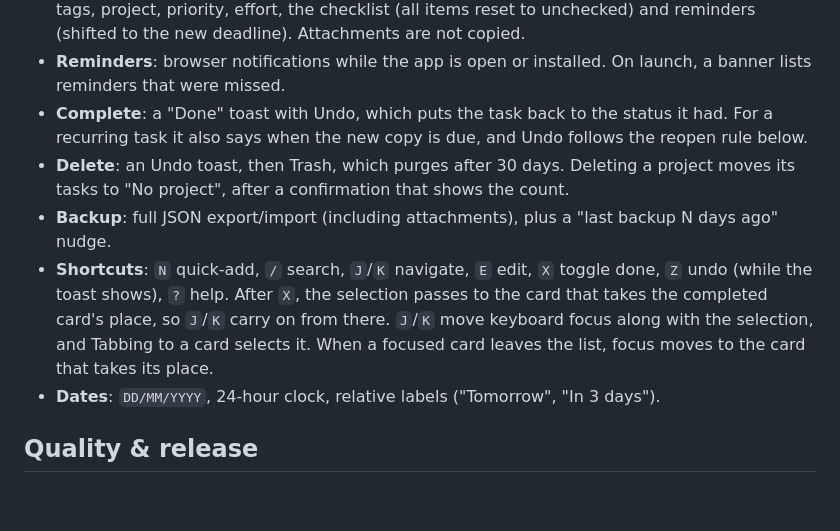
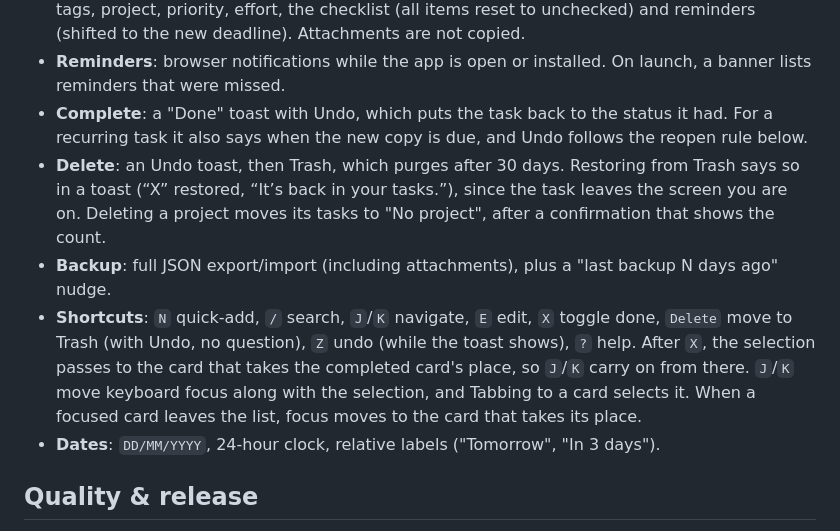
Before and after one commit to TengkuAliff94/Task-Tracker, a Markdown page: docs/SPEC.md, the part around the change. Drawn GitHub-style; blank space fills up the shorter version.

```diff
--- a/docs/SPEC.md
+++ b/docs/SPEC.md
@@ -36,9 +36,9 @@ Multi-device sync for one person is coming. It isn't built and there is no backe
 - **Recurrence**: completing a recurring task creates the next instance. It copies the description, tags, project, priority, effort, the checklist (all items reset to unchecked) and reminders (shifted to the new deadline). Attachments are not copied.
 - **Reminders**: browser notifications while the app is open or installed. On launch, a banner lists reminders that were missed.
 - **Complete**: a "Done" toast with Undo, which puts the task back to the status it had. For a recurring task it also says when the new copy is due, and Undo follows the reopen rule below.
-- **Delete**: an Undo toast, then Trash, which purges after 30 days. Deleting a project moves its tasks to "No project", after a confirmation that shows the count.
+- **Delete**: an Undo toast, then Trash, which purges after 30 days. Restoring from Trash says so in a toast (“X” restored, “It’s back in your tasks.”), since the task leaves the screen you are on. Deleting a project moves its tasks to "No project", after a confirmation that shows the count.
 - **Backup**: full JSON export/import (including attachments), plus a "last backup N days ago" nudge.
-- **Shortcuts**: `N` quick-add, `/` search, `J`/`K` navigate, `E` edit, `X` toggle done, `Z` undo (while the toast shows), `?` help. After `X`, the selection passes to the card that takes the completed card's place, so `J`/`K` carry on from there. `J`/`K` move keyboard focus along with the selection, and Tabbing to a card selects it. When a focused card leaves the list, focus moves to the card that takes its place.
+- **Shortcuts**: `N` quick-add, `/` search, `J`/`K` navigate, `E` edit, `X` toggle done, `Delete` move to Trash (with Undo, no question), `Z` undo (while the toast shows), `?` help. After `X`, the selection passes to the card that takes the completed card's place, so `J`/`K` carry on from there. `J`/`K` move keyboard focus along with the selection, and Tabbing to a card selects it. When a focused card leaves the list, focus moves to the card that takes its place.
 - **Dates**: `DD/MM/YYYY`, 24-hour clock, relative labels ("Tomorrow", "In 3 days").
 
 ## Quality & release
```
Also changed, not shown: DESIGN.md (+3 -3 lines), README.md (+1 -0 lines), docs/screenshots/editor.png, docs/screenshots/list-dark.png, docs/screenshots/list-light.png, 10 other files.
